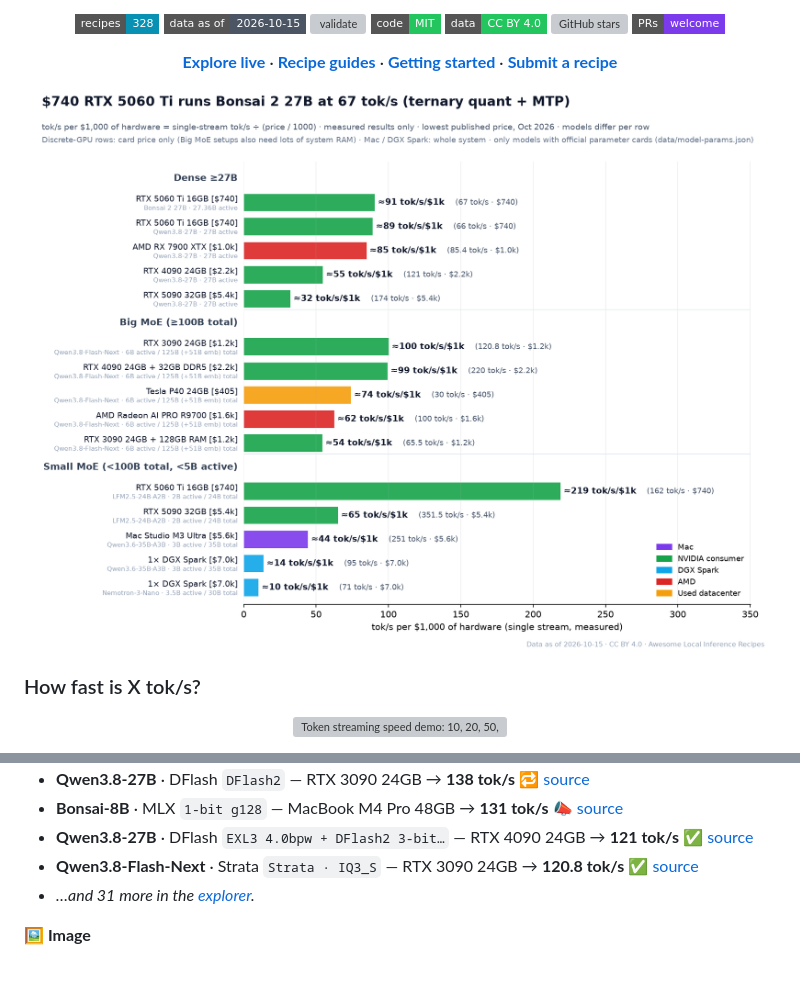
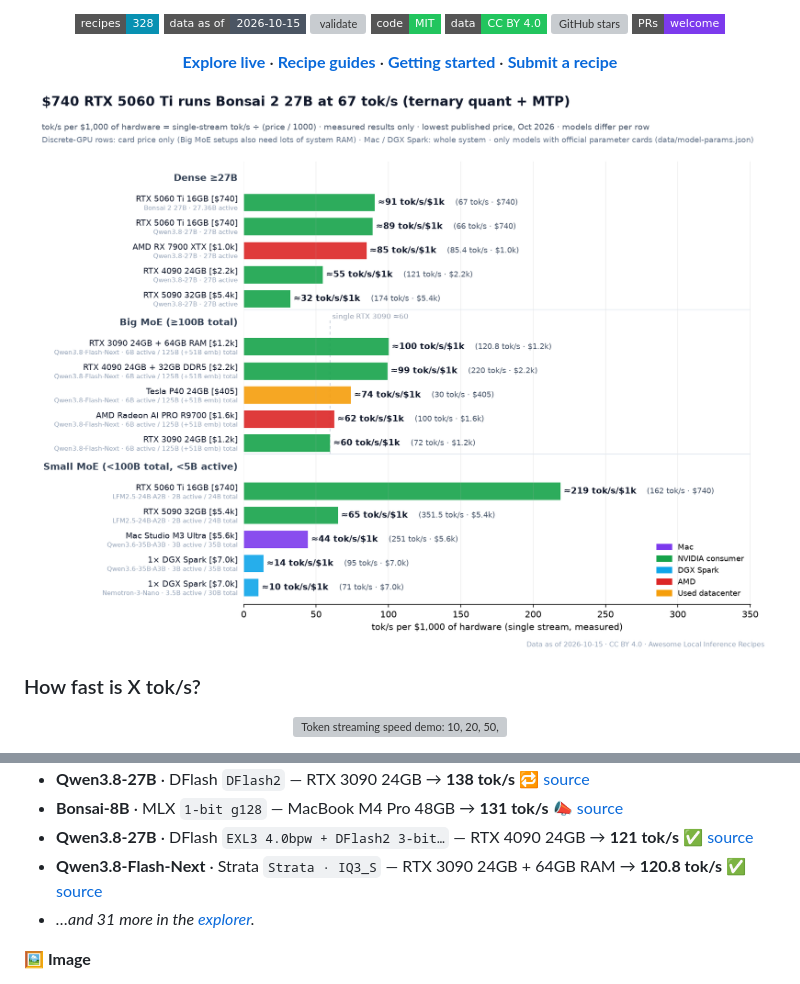
Before and after one commit to raytone-lab/Awesome-local-inference-recipe, a Markdown page: README.md, 2 parts joined by grey strips. GitHub-like rendering; pictures changed too: docs/hero.png; badges without logos; grey boxes are pictures that could not be loaded.

```diff
--- a/README.md
+++ b/README.md
@@ -153,7 +153,7 @@ Engine names are normalized (`scripts/normalize_engines.py`); original strings a
 - **Qwen3.8-27B** · DFlash `DFlash2` — RTX 3090 24GB → **138 tok/s** 🔁 [source](https://x.com/yume_arasaki/status/2090971775714939097)
 - **Bonsai-8B** · MLX `1-bit g128` — MacBook M4 Pro 48GB → **131 tok/s** 📣 [source](https://huggingface.co/prism-ml/Bonsai-8B-mlx-1bit)
 - **Qwen3.8-27B** · DFlash `EXL3 4.0bpw + DFlash2 3-bit…` — RTX 4090 24GB → **121 tok/s** ✅ [source](https://x.com/yume_arasaki/status/2100595901006008791)
-- **Qwen3.8-Flash-Next** · Strata `Strata · IQ3_S` — RTX 3090 24GB → **120.8 tok/s** ✅ [source](https://x.com/needmorevram/status/2105050786938118599)
+- **Qwen3.8-Flash-Next** · Strata `Strata · IQ3_S` — RTX 3090 24GB + 64GB RAM → **120.8 tok/s** ✅ [source](https://x.com/needmorevram/status/2105050786938118599)
 - *…and 31 more in the [explorer](https://raytone-lab.github.io/Awesome-local-inference-recipe/explore.html).*
 
 **🖼️ Image**
```
Also changed, not shown: other parts of README.md (+1 -1 lines), README.ja.md (+2 -2 lines), README.zh-CN.md (+2 -2 lines), docs/hero.ja.png, docs/hero.zh-CN.png, 4 other files.
